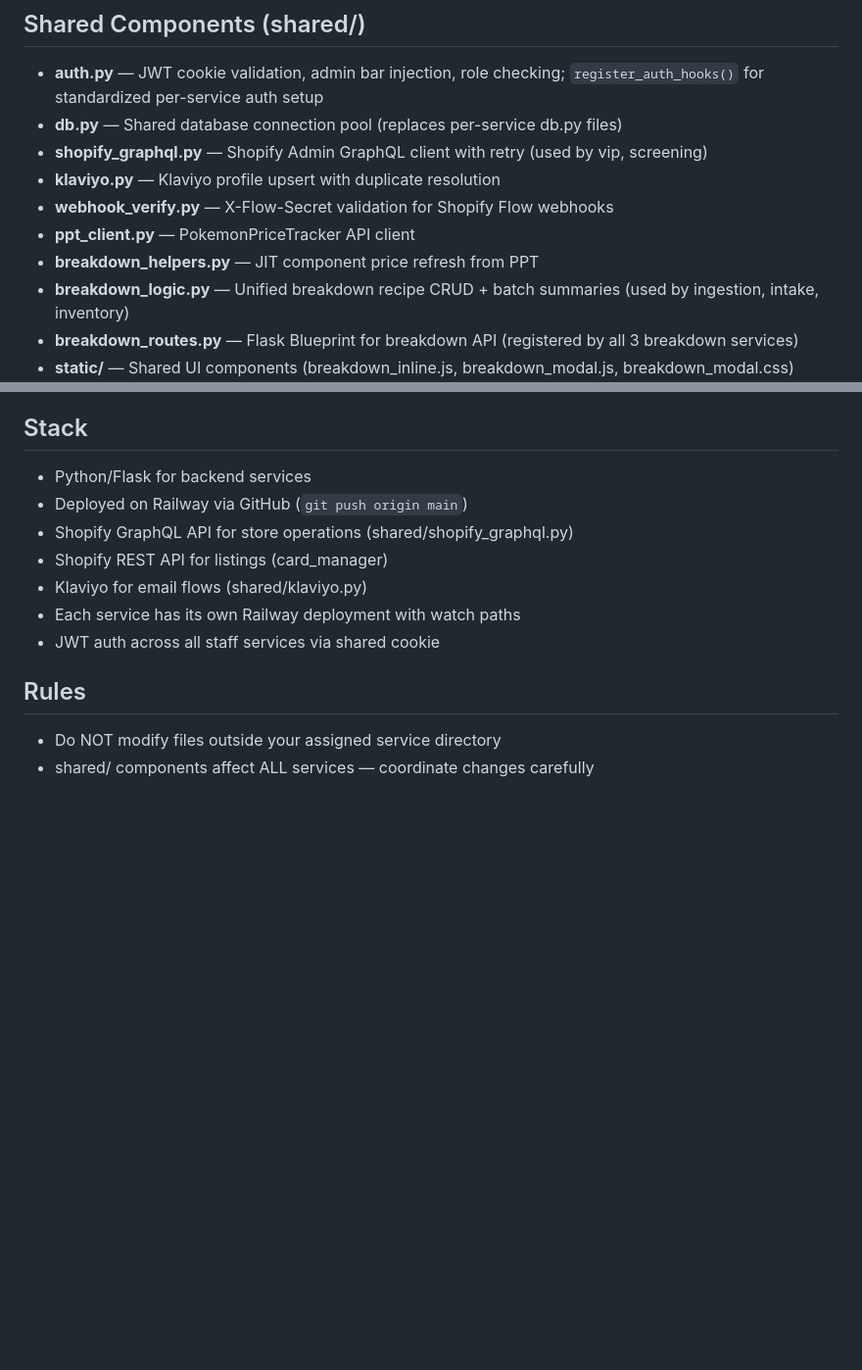
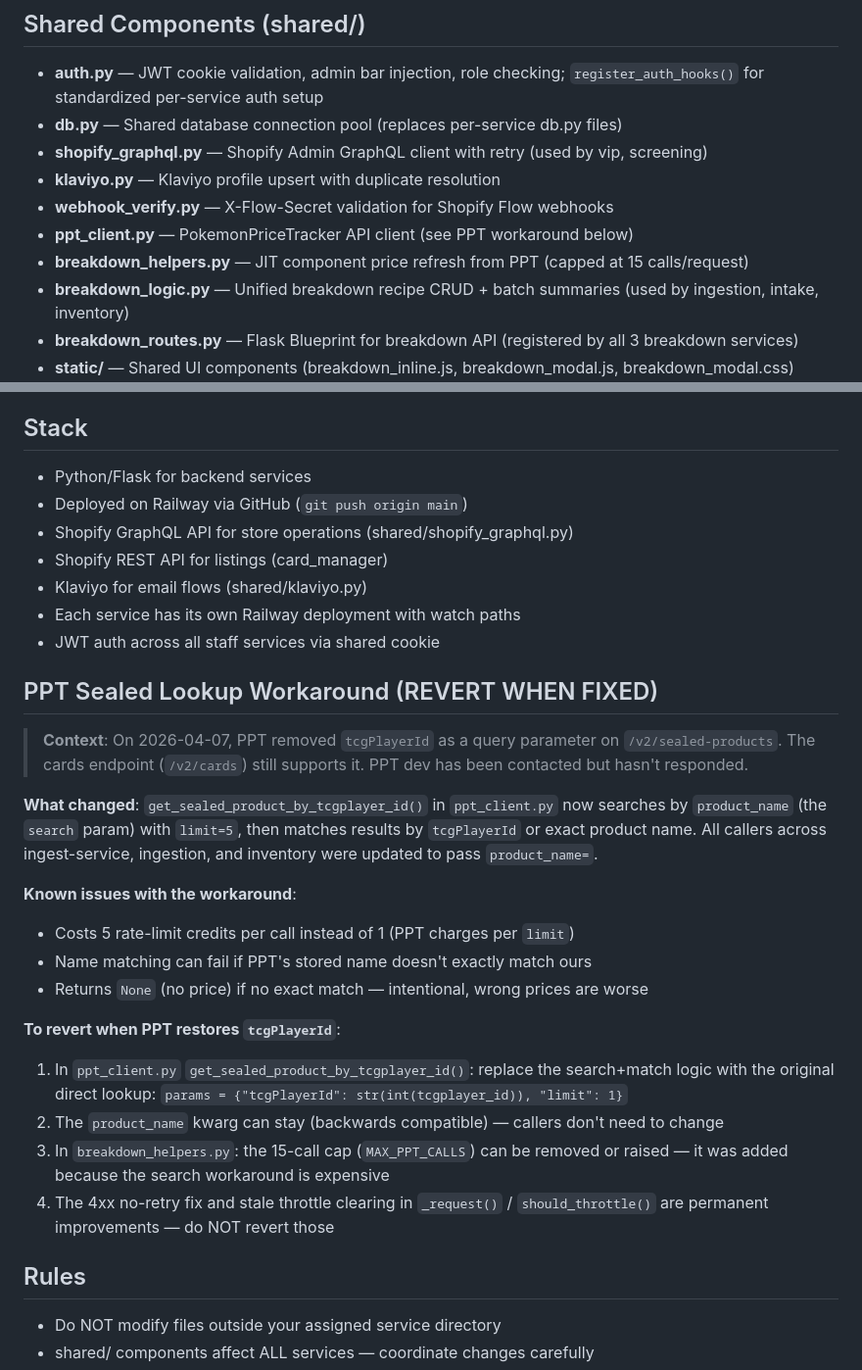
Before and after one commit to bolero-pf/packfresh-automation, a Markdown page: apps/CLAUDE.md, 2 parts joined by grey strips. Shown at 98% size. Drawn GitHub-style; blank space fills up the shorter version.

```diff
--- a/apps/CLAUDE.md
+++ b/apps/CLAUDE.md
@@ -35,8 +35,8 @@
 - **shopify_graphql.py** — Shopify Admin GraphQL client with retry (used by vip, screening)
 - **klaviyo.py** — Klaviyo profile upsert with duplicate resolution
 - **webhook_verify.py** — X-Flow-Secret validation for Shopify Flow webhooks
-- **ppt_client.py** — PokemonPriceTracker API client
-- **breakdown_helpers.py** — JIT component price refresh from PPT
+- **ppt_client.py** — PokemonPriceTracker API client (see PPT workaround below)
+- **breakdown_helpers.py** — JIT component price refresh from PPT (capped at 15 calls/request)
 - **breakdown_logic.py** — Unified breakdown recipe CRUD + batch summaries (used by ingestion, intake, inventory)
 - **breakdown_routes.py** — Flask Blueprint for breakdown API (registered by all 3 breakdown services)
 - **static/** — Shared UI components (breakdown_inline.js, breakdown_modal.js, breakdown_modal.css)
@@ -51,6 +51,22 @@
 - Klaviyo for email flows (shared/klaviyo.py)
 - Each service has its own Railway deployment with watch paths
 - JWT auth across all staff services via shared cookie
+
+## PPT Sealed Lookup Workaround (REVERT WHEN FIXED)
+> **Context**: On 2026-04-07, PPT removed `tcgPlayerId` as a query parameter on `/v2/sealed-products`. The cards endpoint (`/v2/cards`) still supports it. PPT dev has been contacted but hasn't responded.
+
+**What changed**: `get_sealed_product_by_tcgplayer_id()` in `ppt_client.py` now searches by `product_name` (the `search` param) with `limit=5`, then matches results by `tcgPlayerId` or exact product name. All callers across ingest-service, ingestion, and inventory were updated to pass `product_name=`.
+
+**Known issues with the workaround**:
+- Costs 5 rate-limit credits per call instead of 1 (PPT charges per `limit`)
+- Name matching can fail if PPT's stored name doesn't exactly match ours
+- Returns `None` (no price) if no exact match — intentional, wrong prices are worse
+
+**To revert when PPT restores `tcgPlayerId`**:
+1. In `ppt_client.py` `get_sealed_product_by_tcgplayer_id()`: replace the search+match logic with the original direct lookup: `params = {"tcgPlayerId": str(int(tcgplayer_id)), "limit": 1}`
+2. The `product_name` kwarg can stay (backwards compatible) — callers don't need to change
+3. In `breakdown_helpers.py`: the 15-call cap (`MAX_PPT_CALLS`) can be removed or raised — it was added because the search workaround is expensive
+4. The 4xx no-retry fix and stale throttle clearing in `_request()` / `should_throttle()` are permanent improvements — do NOT revert those
 
 ## Rules
 - Do NOT modify files outside your assigned service directory
```
Also changed, not shown: apps/screening/CLAUDE.md (+14 -0 lines).
